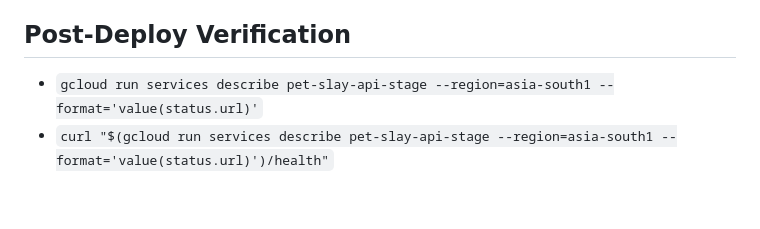
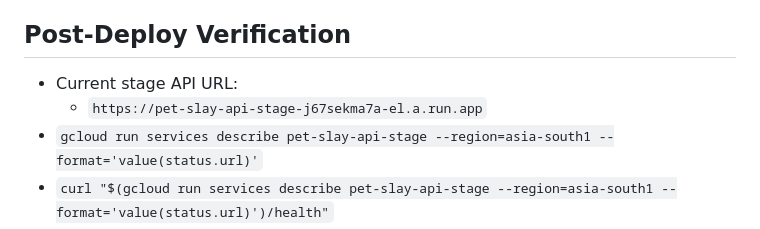
Before and after one commit to Akashee13/PET_Slay, a Markdown page: docs/stage-live-plan.md, the part around the change. GitHub-like rendering; blank space fills up the shorter version.

Commit message:
Record live stage API URL

```diff
--- a/docs/stage-live-plan.md
+++ b/docs/stage-live-plan.md
@@ -133,6 +133,8 @@ for Actions.
 
 ## Post-Deploy Verification
 
+- Current stage API URL:
+	- `https://pet-slay-api-stage-j67sekma7a-el.a.run.app`
 - `gcloud run services describe pet-slay-api-stage --region=asia-south1 --format='value(status.url)'`
 - `curl "$(gcloud run services describe pet-slay-api-stage --region=asia-south1 --format='value(status.url)')/health"`
 
```
